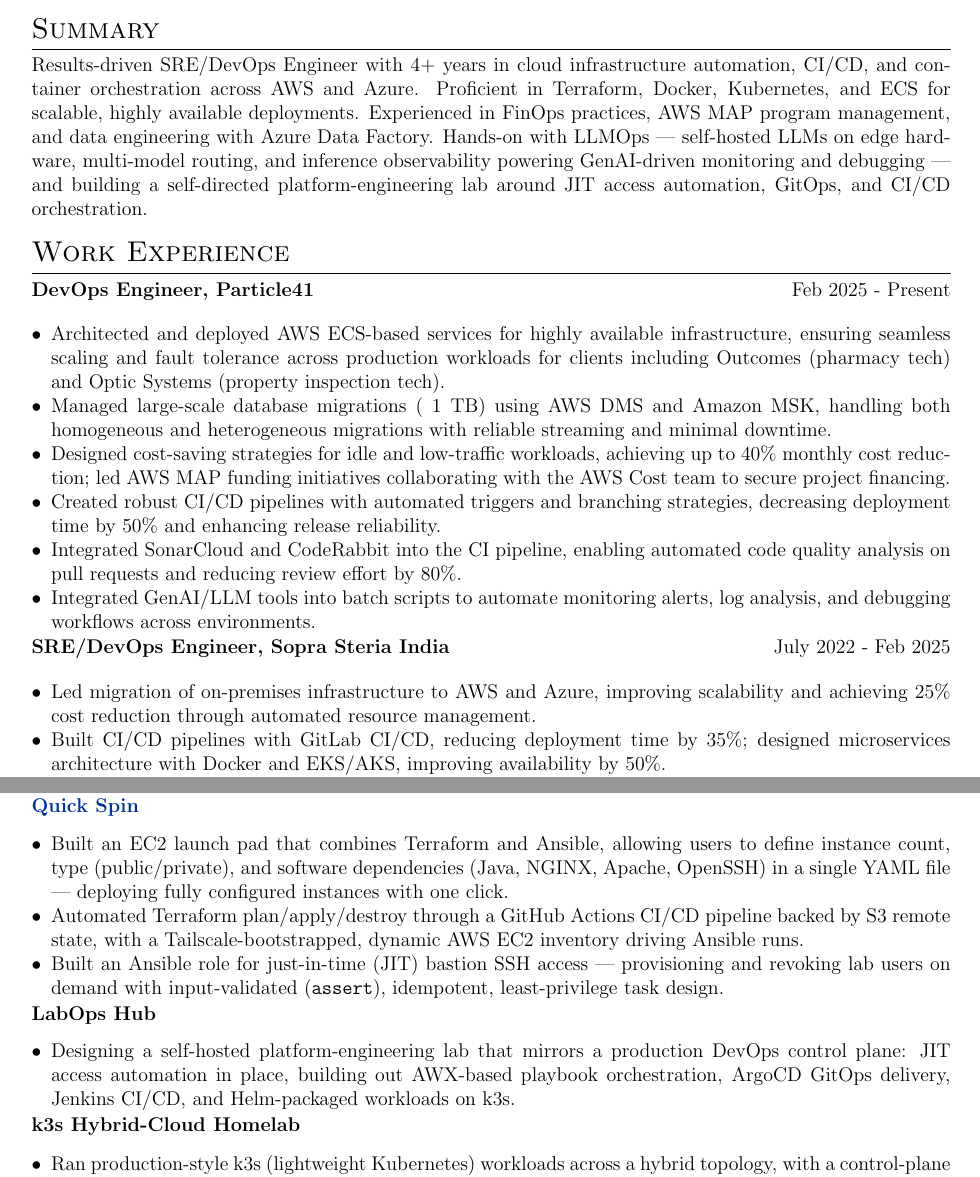
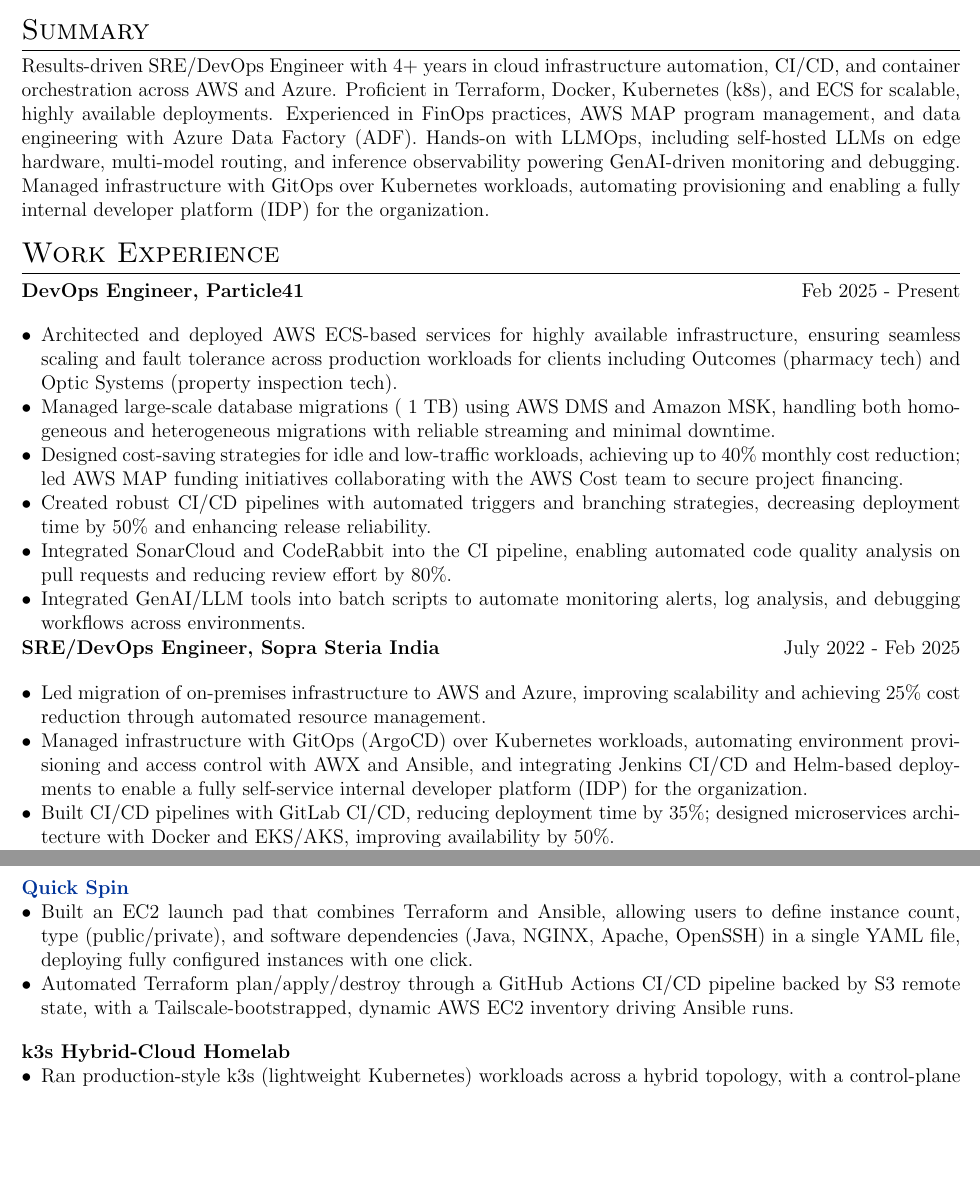
Before and after one commit to ifaakash/resume, a LaTeX CV (cv.tex): two parts of pages 1 and 2 of 3, joined at a grey line, cut so that both start at the same text, the shorter picture padded with empty space. Compiled offline with pdfLaTeX.

Commit message:
fix(cv): resolve page-break clipping and refine Projects/Work Experience content
Replace fragile Projects tabularx blocks with plain paragraphs so content
breaks naturally across pages, fixing content getting clipped past the
visible page boundary. Add consistent spacing between project entries.

Move the GitOps/ArgoCD/AWX/Jenkins/Helm IDP work from a personal LabOps Hub
project into a Sopra Steria bullet (as actual managed work), drop the
redundant JIT bastion-access bullet from Quick Spin, remove em dashes, and
add k8s/ADF/IDP abbreviations in the summary and experience bullets.

```diff
--- a/cv.tex
+++ b/cv.tex
@@ -11,7 +11,7 @@
 \RequirePackage{color}
 \RequirePackage{graphicx}
 \usepackage[usenames,dvipsnames]{xcolor}
-\usepackage[scale=0.93]{geometry}
+\usepackage[scale=0.95]{geometry}
 
 %tabularx environment
 \usepackage{tabularx}
@@ -38,7 +38,7 @@
 \titleformat{\section}{\Large\scshape\raggedright}{}{0em}{}[\titlerule]
 \titlespacing{\section}{0pt}{6pt}{4pt}
 \makeatletter
-\renewcommand{\@secpenalty}{150}
+\renewcommand{\@secpenalty}{0}
 \makeatother
 
 %Setup hyperref package, and colours for links
@@ -80,7 +80,7 @@
 %----------------------------------------------------------------------------------------
 % EXPERIENCE SECTIONS
 \section{Summary}
-Results-driven SRE/DevOps Engineer with 4+ years in cloud infrastructure automation, CI/CD, and container orchestration across AWS and Azure. Proficient in Terraform, Docker, Kubernetes, and ECS for scalable, highly available deployments. Experienced in FinOps practices, AWS MAP program management, and data engineering with Azure Data Factory. Hands-on with LLMOps — self-hosted LLMs on edge hardware, multi-model routing, and inference observability powering GenAI-driven monitoring and debugging — and building a self-directed platform-engineering lab around JIT access automation, GitOps, and CI/CD orchestration.
+Results-driven SRE/DevOps Engineer with 4+ years in cloud infrastructure automation, CI/CD, and container orchestration across AWS and Azure. Proficient in Terraform, Docker, Kubernetes (k8s), and ECS for scalable, highly available deployments. Experienced in FinOps practices, AWS MAP program management, and data engineering with Azure Data Factory (ADF). Hands-on with LLMOps, including self-hosted LLMs on edge hardware, multi-model routing, and inference observability powering GenAI-driven monitoring and debugging. Managed infrastructure with GitOps over Kubernetes workloads, automating provisioning and enabling a fully internal developer platform (IDP) for the organization.
 \section{Work Experience}
 \begin{tabularx}{\linewidth}{ @{}l r@{} }
 \textbf{DevOps Engineer, Particle41} & \hfill Feb 2025 - Present \\[3.75pt]
@@ -100,6 +100,7 @@
 \multicolumn{2}{@{}X@{}}{
 \begin{itemize}[leftmargin=*]
 \item Led migration of on-premises infrastructure to AWS and Azure, improving scalability and achieving 25\% cost reduction through automated resource management.
+\item Managed infrastructure with GitOps (ArgoCD) over Kubernetes workloads, automating environment provisioning and access control with AWX and Ansible, and integrating Jenkins CI/CD and Helm-based deployments to enable a fully self-service internal developer platform (IDP) for the organization.
 \item Built CI/CD pipelines with GitLab CI/CD, reducing deployment time by 35\%; designed microservices architecture with Docker and EKS/AKS, improving availability by 50\%.
 \item Established monitoring and observability framework using Prometheus, Grafana, and Datadog, improving incident response time by 25\% through custom dashboards and alerting.
 \item Implemented multi-cloud IaC with Terraform, creating reusable modules that reduced manual intervention by 50\% and ensured consistent deployments.
@@ -110,42 +111,25 @@
 %	PROJECTS
 %----------------------------------------------------------------------------------------
 \section{Projects}
-\begin{tabularx}{\linewidth}{ @{}l r@{} }
-\textbf{Edge LLMOps on Raspberry Pi 5} & \hfill \\
-\multicolumn{2}{@{}X@{}}{
+\textbf{Edge LLMOps on Raspberry Pi 5}
 \begin{itemize}[leftmargin=*]
 \item Self-hosted Qwen2.5 (1.5B / 3B) LLMs via Ollama on a Raspberry Pi 5, running full inference on-device at the edge with no external API dependency.
 \item Benchmarked model and hardware performance across model sizes, tracking key latency metrics including time-to-first-token (TTFT) and tokens-per-second (TPS) throughput.
 \item Instrumented the stack with Node Exporter, Prometheus, and Grafana for real-time observability of inference latency, CPU/memory usage, temperature, and power draw.
 \item Configured LiteLLM as a unified proxy to route requests across multiple models through a single OpenAI-compatible API, and built a FastAPI service exposing model inference endpoints for integration into downstream applications.
 \end{itemize}
-}
-\end{tabularx}
-\begin{tabularx}{\linewidth}{ @{}l r@{} }
-\textbf{\href{https://github.com/ifaakash/QuickSpin}{Quick Spin}} & \hfill \\
-\multicolumn{2}{@{}X@{}}{
+\vspace{12pt}
+
+\textbf{\href{https://github.com/ifaakash/QuickSpin}{Quick Spin}}
 \begin{itemize}[leftmargin=*]
-\item Built an EC2 launch pad that combines Terraform and Ansible, allowing users to define instance count, type (public/private), and software dependencies (Java, NGINX, Apache, OpenSSH) in a single YAML file — deploying fully configured instances with one click.
+\item Built an EC2 launch pad that combines Terraform and Ansible, allowing users to define instance count, type (public/private), and software dependencies (Java, NGINX, Apache, OpenSSH) in a single YAML file, deploying fully configured instances with one click.
 \item Automated Terraform plan/apply/destroy through a GitHub Actions CI/CD pipeline backed by S3 remote state, with a Tailscale-bootstrapped, dynamic AWS EC2 inventory driving Ansible runs.
-\item Built an Ansible role for just-in-time (JIT) bastion SSH access — provisioning and revoking lab users on demand with input-validated (\texttt{assert}), idempotent, least-privilege task design.
 \end{itemize}
-}
-\end{tabularx}
-\begin{tabularx}{\linewidth}{ @{}l r@{} }
-\textbf{LabOps Hub} & \hfill \\
-\multicolumn{2}{@{}X@{}}{
-\begin{itemize}[leftmargin=*]
-\item Designing a self-hosted platform-engineering lab that mirrors a production DevOps control plane: JIT access automation in place, building out AWX-based playbook orchestration, ArgoCD GitOps delivery, Jenkins CI/CD, and Helm-packaged workloads on k3s.
-\end{itemize}
-}
-\end{tabularx}
-\begin{tabularx}{\linewidth}{ @{}l r@{} }
-\textbf{k3s Hybrid-Cloud Homelab} & \hfill \\
-\multicolumn{2}{@{}X@{}}{
+\vspace{12pt}
+
+\textbf{k3s Hybrid-Cloud Homelab}
 \begin{itemize}[leftmargin=*]
 \item Ran production-style k3s (lightweight Kubernetes) workloads across a hybrid topology, with a control-plane node on an AWS EC2 VM and a locally managed worker node.
 \item Established secure, zero-trust connectivity between nodes using Cloudflared (Cloudflare Tunnel) and Tailscale, eliminating the need to expose public ports.
 \item Self-hosted Forgejo (Git forge) alongside the cluster for hands-on DevOps experimentation.
 \end{itemize}
-}
-\end{tabularx}
```
Also changed, not shown: Aakash_Resume_UPDATED.pdf, cv.tex (16 more changed lines).
